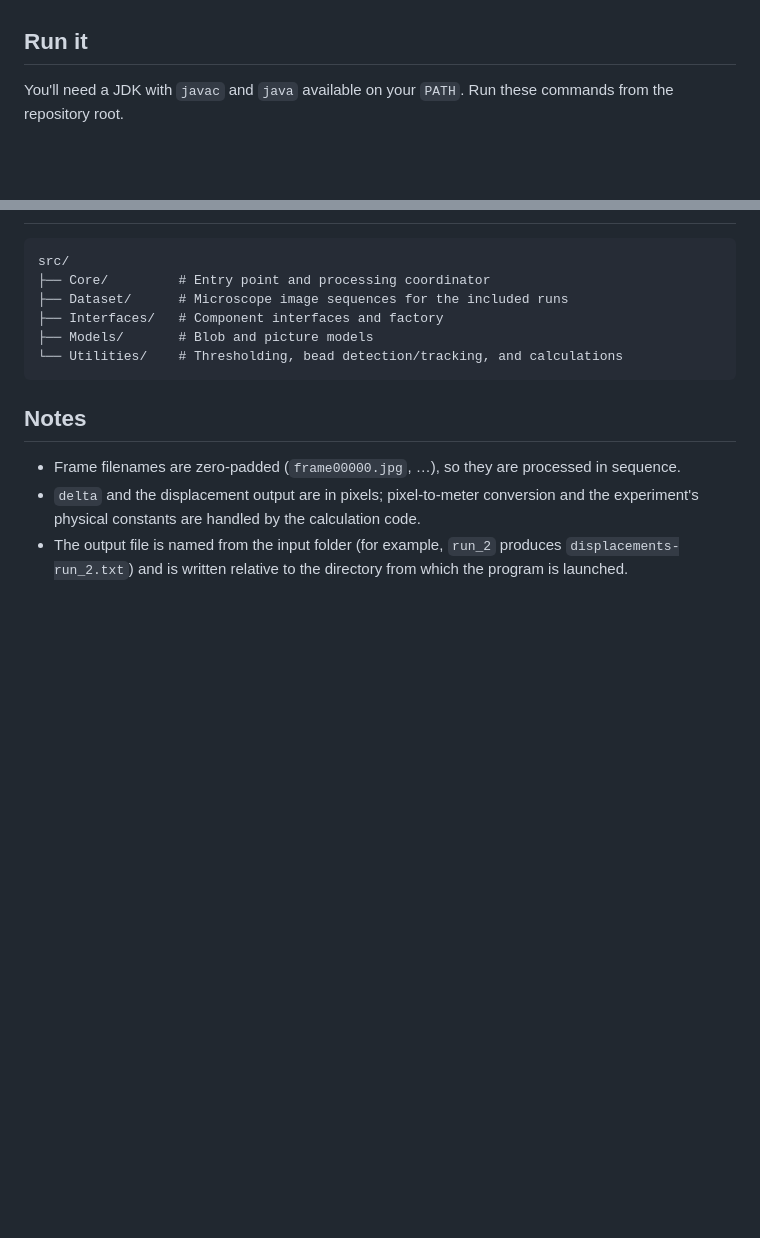
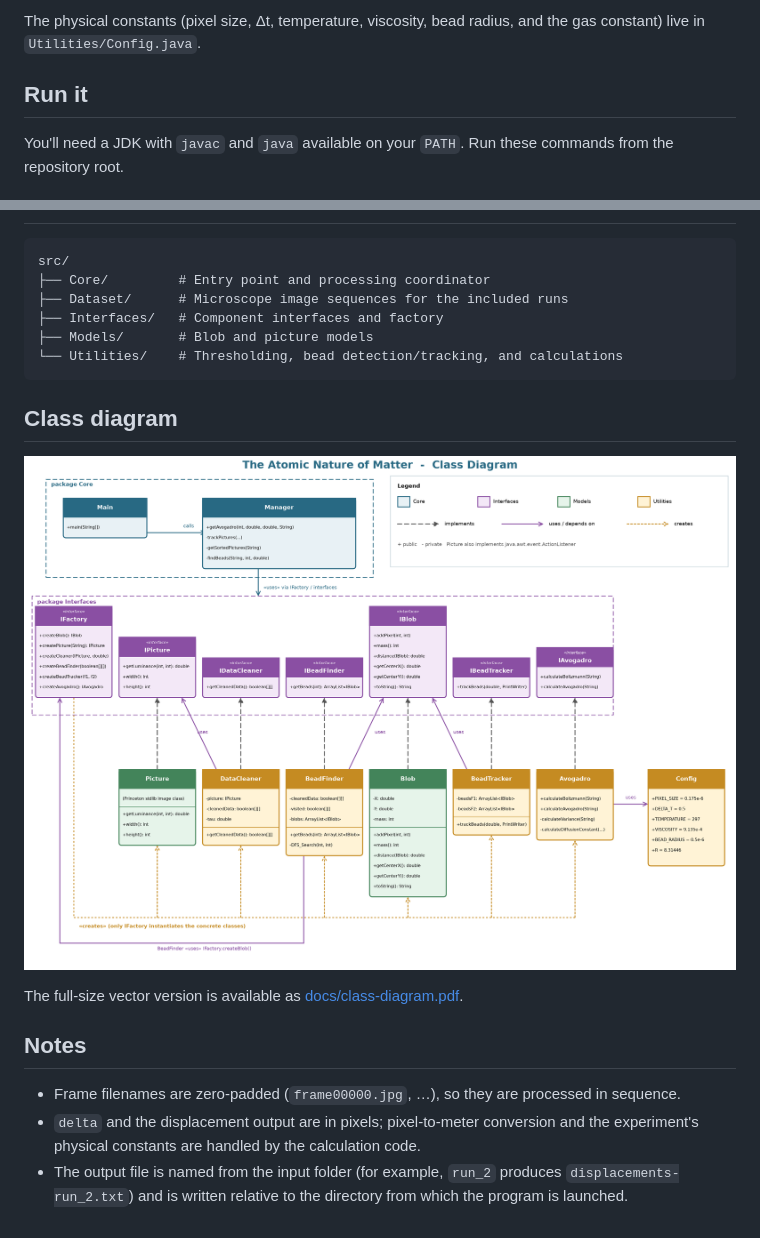
Before and after one commit to AradIlchizadeh/ANoM, a Markdown page: README.md, 2 parts joined by grey strips. Rendered like a GitHub page; pictures changed too: docs/class-diagram.png (added); blank space fills up the shorter version.

Commit message:
diagram

````diff
--- a/README.md
+++ b/README.md
@@ -51,3 +108,5 @@ The image processor thresholds pixels by luminance, then uses depth-first search
+The physical constants (pixel size, Δt, temperature, viscosity, bead radius, and the gas constant) live in `Utilities/Config.java`.
+
 ## Run it
 
 You'll need a JDK with `javac` and `java` available on your `PATH`. Run these commands from the repository root.
@@ -93,6 +152,14 @@ src/
 └── Utilities/    # Thresholding, bead detection/tracking, and calculations
 ```
 
+## Class diagram
+
+<p align="center">
+  <img src="docs/class-diagram.png" alt="UML class diagram showing how Core, Interfaces, Models and Utilities classes relate" width="100%">
+</p>
+
+The full-size vector version is available as [docs/class-diagram.pdf](docs/class-diagram.pdf).
+
 ## Notes
 
 - Frame filenames are zero-padded (`frame00000.jpg`, …), so they are processed in sequence.
````
Also changed, not shown: other parts of README.md (+57 -0 lines), 1 other file.
